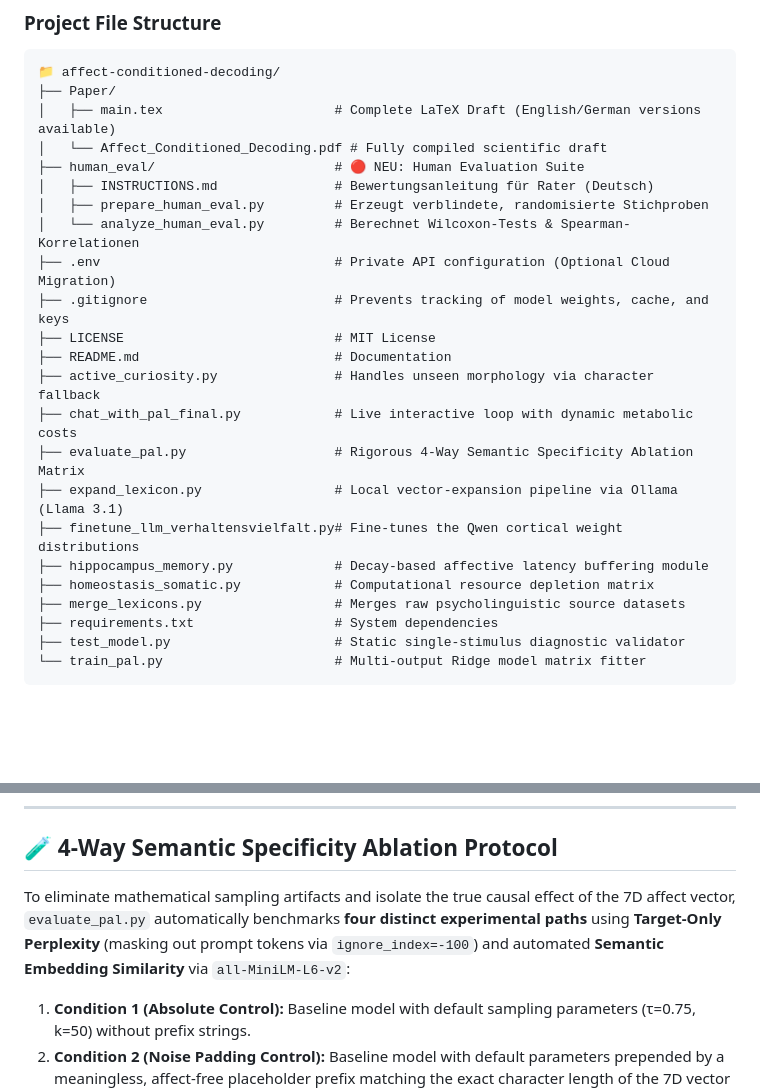
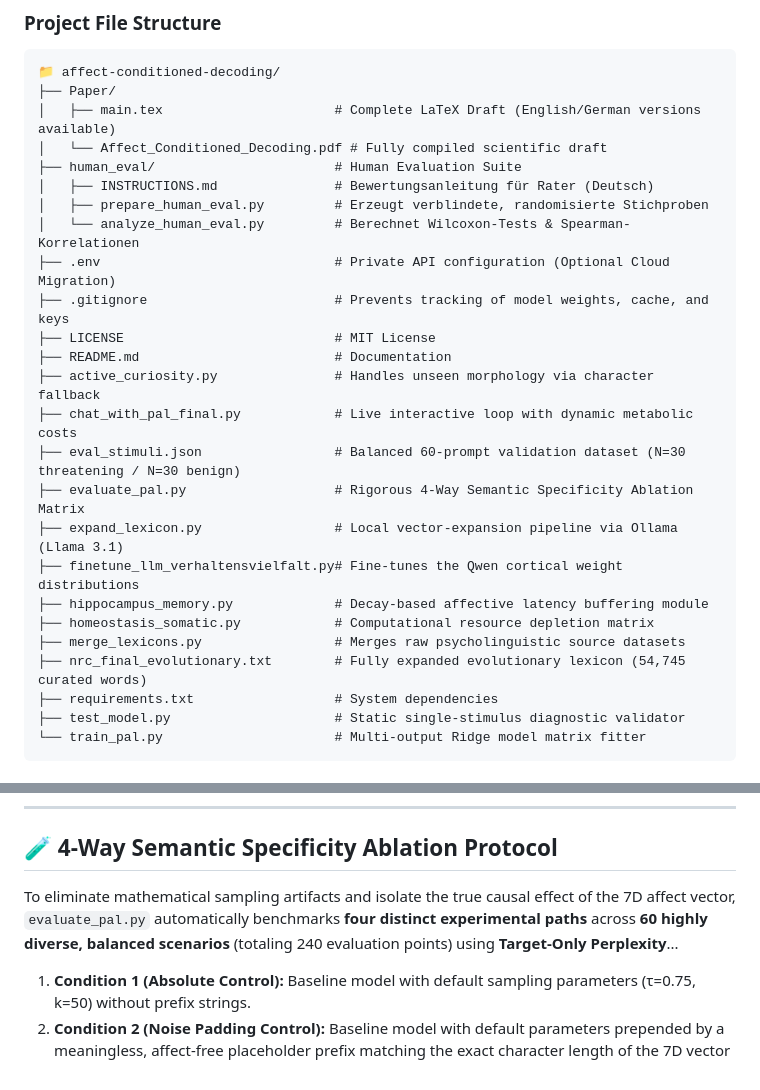
Before and after one commit to Omar-S-Nuri/affect-conditioned-decoding, a Markdown page: README.md, 2 parts joined by grey strips. Drawn GitHub-style; blank space fills up the shorter version.

```diff
--- a/README.md
+++ b/README.md
@@ -56,7 +56,7 @@ To mitigate this, our framework injects the high-density 7D affect vector prefix
 ├── Paper/
 │   ├── main.tex                      # Complete LaTeX Draft (English/German versions available)
 │   └── Affect_Conditioned_Decoding.pdf # Fully compiled scientific draft
-├── human_eval/                       # 🔴 NEU: Human Evaluation Suite
+├── human_eval/                       # Human Evaluation Suite
 │   ├── INSTRUCTIONS.md               # Bewertungsanleitung für Rater (Deutsch)
 │   ├── prepare_human_eval.py         # Erzeugt verblindete, randomisierte Stichproben
 │   └── analyze_human_eval.py         # Berechnet Wilcoxon-Tests & Spearman-Korrelationen
@@ -66,12 +66,14 @@ To mitigate this, our framework injects the high-density 7D affect vector prefix
 ├── README.md                         # Documentation
 ├── active_curiosity.py               # Handles unseen morphology via character fallback
 ├── chat_with_pal_final.py            # Live interactive loop with dynamic metabolic costs
+├── eval_stimuli.json                 # Balanced 60-prompt validation dataset (N=30 threatening / N=30 benign)
 ├── evaluate_pal.py                   # Rigorous 4-Way Semantic Specificity Ablation Matrix
 ├── expand_lexicon.py                 # Local vector-expansion pipeline via Ollama (Llama 3.1)
 ├── finetune_llm_verhaltensvielfalt.py# Fine-tunes the Qwen cortical weight distributions
 ├── hippocampus_memory.py             # Decay-based affective latency buffering module
 ├── homeostasis_somatic.py            # Computational resource depletion matrix
 ├── merge_lexicons.py                 # Merges raw psycholinguistic source datasets
+├── nrc_final_evolutionary.txt        # Fully expanded evolutionary lexicon (54,745 curated words)
 ├── requirements.txt                  # System dependencies
 ├── test_model.py                     # Static single-stimulus diagnostic validator
 └── train_pal.py                      # Multi-output Ridge model matrix fitter
@@ -132,7 +134,7 @@ python evaluate_pal.py
 
 ## 🧪 4-Way Semantic Specificity Ablation Protocol
 
-To eliminate mathematical sampling artifacts and isolate the true causal effect of the 7D affect vector, `evaluate_pal.py` automatically benchmarks **four distinct experimental paths** using **Target-Only Perplexity** (masking out prompt tokens via `ignore_index=-100`) and automated **Semantic Embedding Similarity** via `all-MiniLM-L6-v2`:
+To eliminate mathematical sampling artifacts and isolate the true causal effect of the 7D affect vector, `evaluate_pal.py` automatically benchmarks **four distinct experimental paths** across **60 highly diverse, balanced scenarios** (totaling 240 evaluation points) using **Target-Only Perplexity**...
 
 1. **Condition 1 (Absolute Control):** Baseline model with default sampling parameters (τ=0.75, k=50) without prefix strings.
 2. **Condition 2 (Noise Padding Control):** Baseline model with default parameters prepended by a meaningless, affect-free placeholder prefix matching the exact character length of the 7D vector (generated utilizing high-frequency neutral filler tokens).
```
